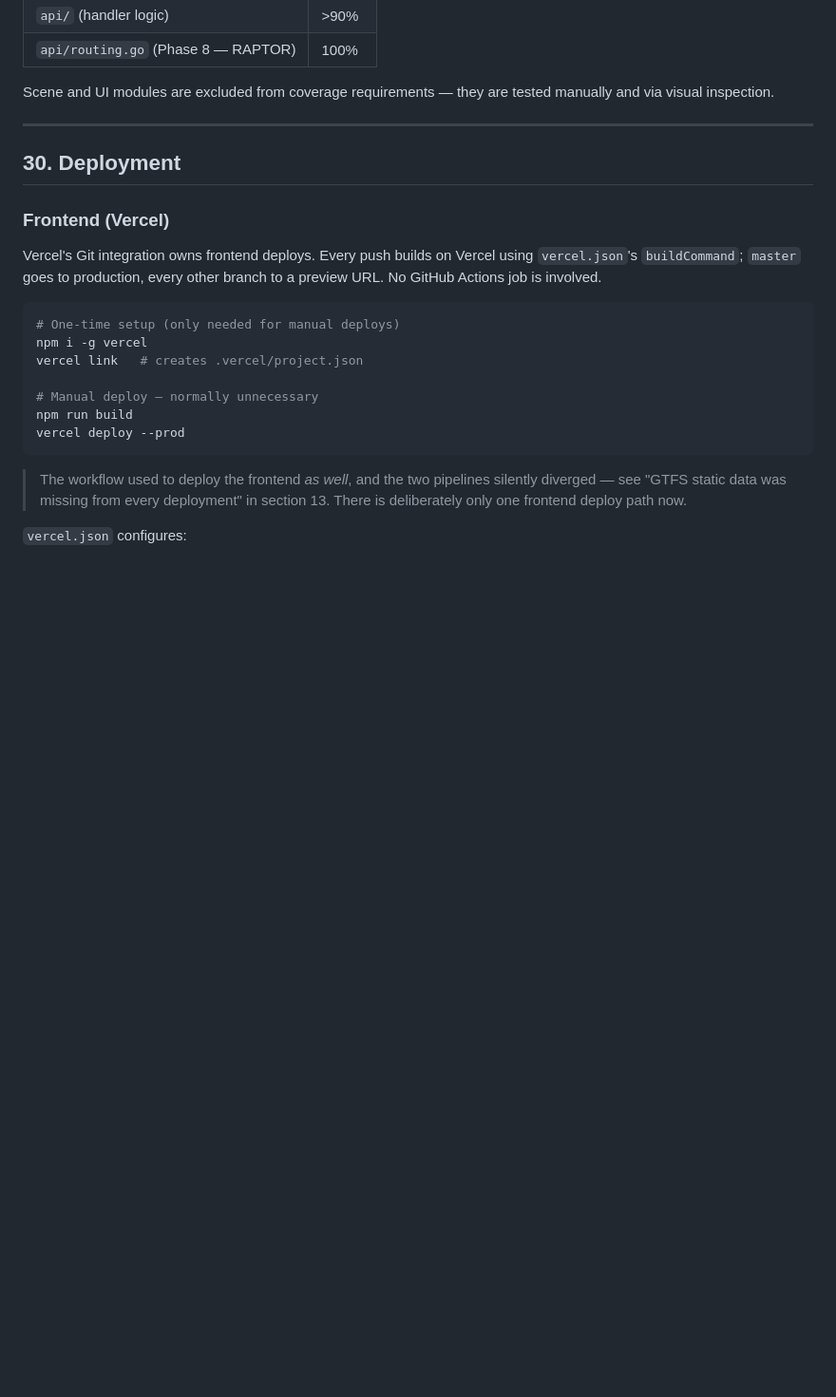
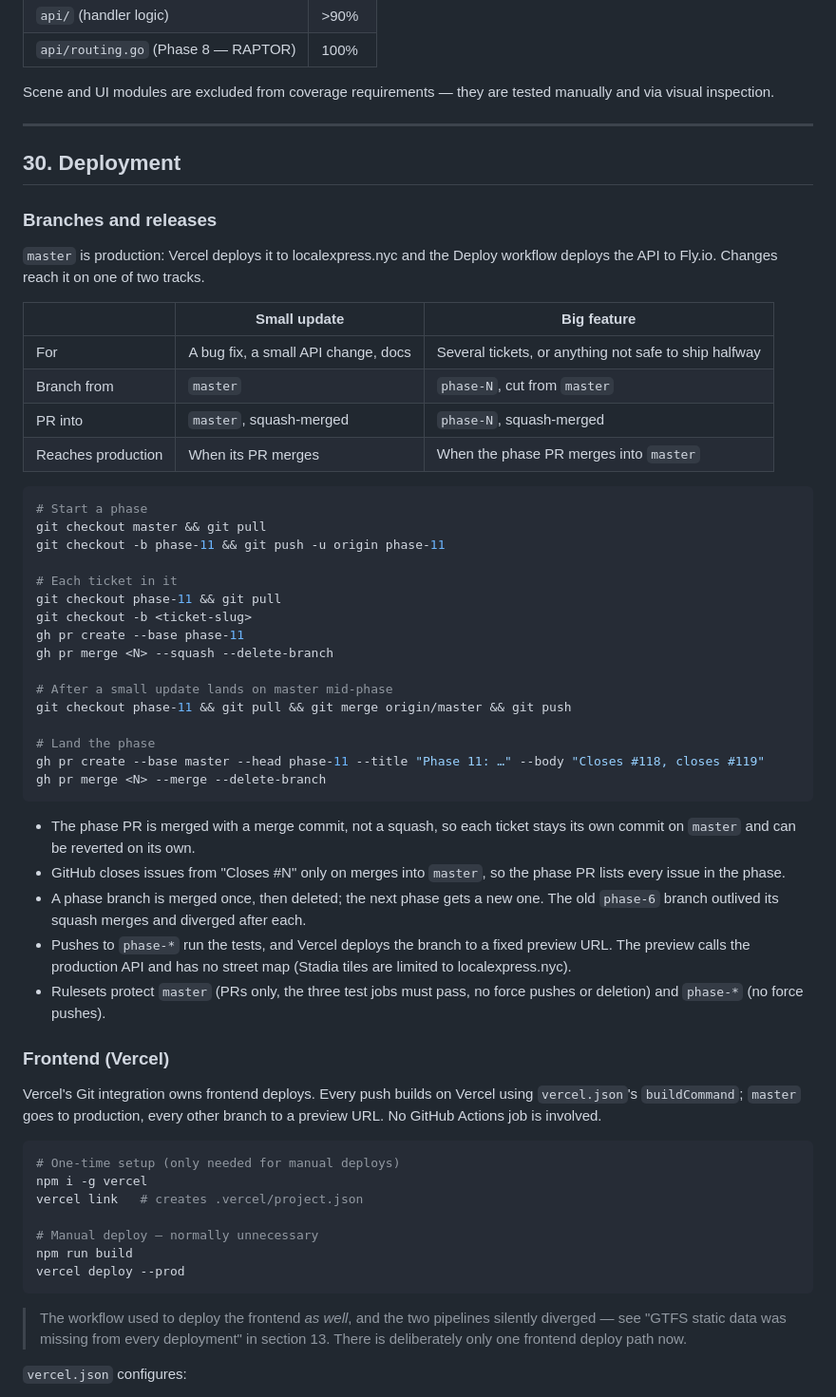
Before and after one commit to alsung/nyc-subway-3d, a Markdown page: README.md, the part around the change. Shown at 95% size. Drawn GitHub-style; blank space fills up the shorter version.

Commit message:
docs: branches and releases, with phase branches for big features (#148)

````diff
--- a/README.md
+++ b/README.md
@@ -2288,6 +2288,49 @@ Scene and UI modules are excluded from coverage requirements — they are tested
 
 ## 30. Deployment
 
+### Branches and releases
+
+`master` is production: Vercel deploys it to localexpress.nyc and the Deploy
+workflow deploys the API to Fly.io. Changes reach it on one of two tracks.
+
+| | Small update | Big feature |
+|---|---|---|
+| For | A bug fix, a small API change, docs | Several tickets, or anything not safe to ship halfway |
+| Branch from | `master` | `phase-N`, cut from `master` |
+| PR into | `master`, squash-merged | `phase-N`, squash-merged |
+| Reaches production | When its PR merges | When the phase PR merges into `master` |
+
+```bash
+# Start a phase
+git checkout master && git pull
+git checkout -b phase-11 && git push -u origin phase-11
+
+# Each ticket in it
+git checkout phase-11 && git pull
+git checkout -b <ticket-slug>
+gh pr create --base phase-11
+gh pr merge <N> --squash --delete-branch
+
+# After a small update lands on master mid-phase
+git checkout phase-11 && git pull && git merge origin/master && git push
+
+# Land the phase
+gh pr create --base master --head phase-11 --title "Phase 11: …" --body "Closes #118, closes #119"
+gh pr merge <N> --merge --delete-branch
+```
+
+- The phase PR is merged with a merge commit, not a squash, so each ticket stays
+  its own commit on `master` and can be reverted on its own.
+- GitHub closes issues from "Closes #N" only on merges into `master`, so the
+  phase PR lists every issue in the phase.
+- A phase branch is merged once, then deleted; the next phase gets a new one.
+  The old `phase-6` branch outlived its squash merges and diverged after each.
+- Pushes to `phase-*` run the tests, and Vercel deploys the branch to a fixed
+  preview URL. The preview calls the production API and has no street map
+  (Stadia tiles are limited to localexpress.nyc).
+- Rulesets protect `master` (PRs only, the three test jobs must pass, no force
+  pushes or deletion) and `phase-*` (no force pushes).
+
 ### Frontend (Vercel)
 
 Vercel's Git integration owns frontend deploys. Every push builds on Vercel using
````
